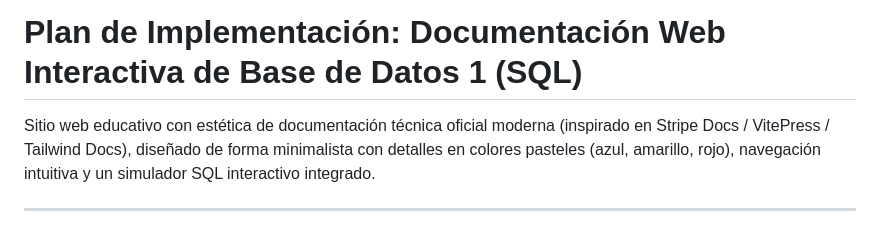
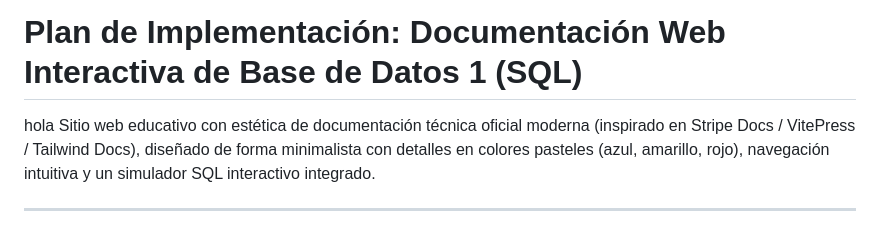
Before and after one commit to DavidParragaMendoza/ClasesDeBD, a Markdown page: plan_doc_db1.md, the part around the change. Drawn GitHub-style.

Commit message:
Add greeting to the implementation plan document
Added a greeting at the beginning of the document.

```diff
--- a/plan_doc_db1.md
+++ b/plan_doc_db1.md
@@ -1,5 +1,5 @@
 # Plan de Implementación: Documentación Web Interactiva de Base de Datos 1 (SQL)
-
+hola
 Sitio web educativo con estética de documentación técnica oficial moderna (inspirado en Stripe Docs / VitePress / Tailwind Docs), diseñado de forma minimalista con detalles en colores pasteles (azul, amarillo, rojo), navegación intuitiva y un simulador SQL interactivo integrado.
 
 ---
```
